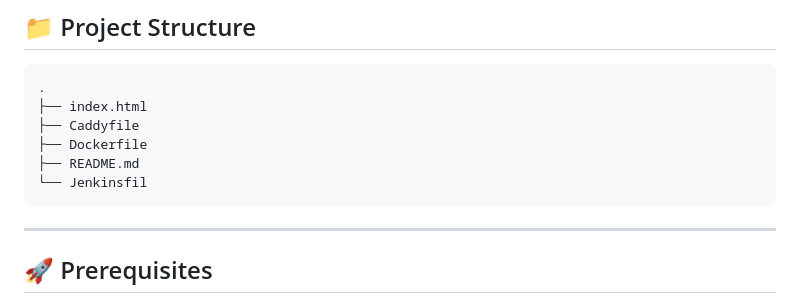
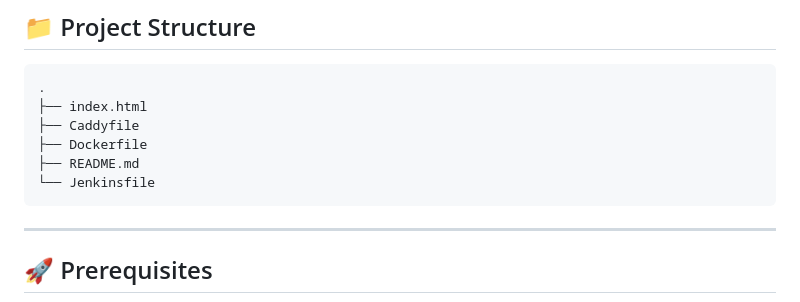
Before and after one commit to cyse7125-sp25-team01/static-site, a Markdown page: README.md, the part around the change. GitHub-like rendering.

Commit message:
chore: modified readme

````diff
--- a/README.md
+++ b/README.md
@@ -12,7 +12,7 @@ This project sets up a **static website** served using the **Caddy** web server,
 ├── Caddyfile
 ├── Dockerfile
 ├── README.md
-└── Jenkinsfil
+└── Jenkinsfile
 ```
 
 ---
````
